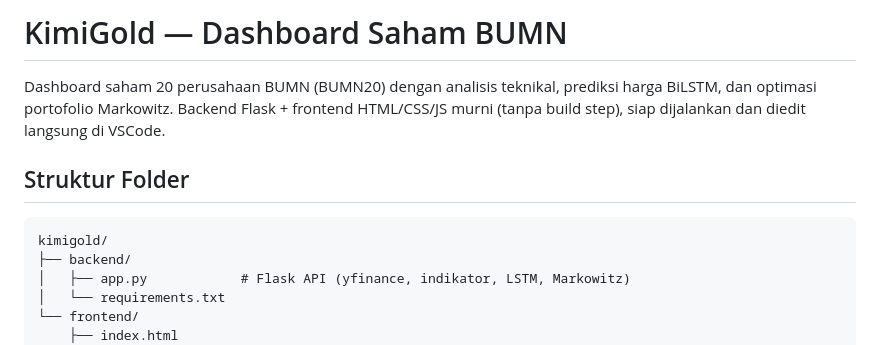
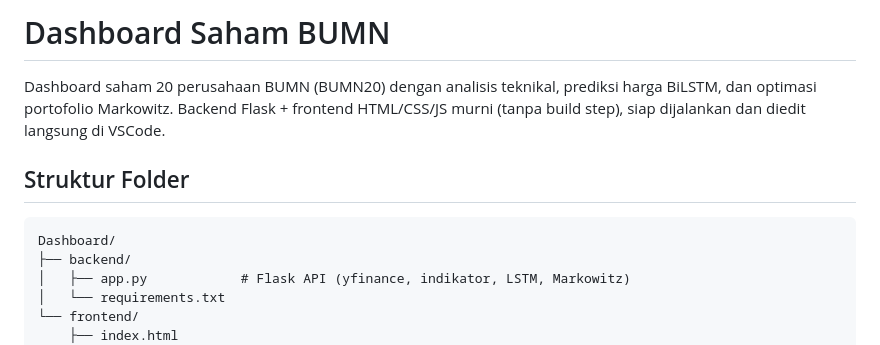
Before and after one commit to adlyawan/Adly_Project_BILSTM_Markowitz, a Markdown page: README.md, the part around the change. Rendered like a GitHub page.

````diff
--- a/README.md
+++ b/README.md
@@ -1,4 +1,4 @@
-# KimiGold — Dashboard Saham BUMN
+#  Dashboard Saham BUMN
 
 Dashboard saham 20 perusahaan BUMN (BUMN20) dengan analisis teknikal, prediksi harga
 BiLSTM, dan optimasi portofolio Markowitz. Backend Flask + frontend HTML/CSS/JS murni
@@ -7,7 +7,7 @@ BiLSTM, dan optimasi portofolio Markowitz. Backend Flask + frontend HTML/CSS/JS
 ## Struktur Folder
 
 ```
-kimigold/
+Dashboard/
 ├── backend/
 │   ├── app.py            # Flask API (yfinance, indikator, LSTM, Markowitz)
 │   └── requirements.txt
````
